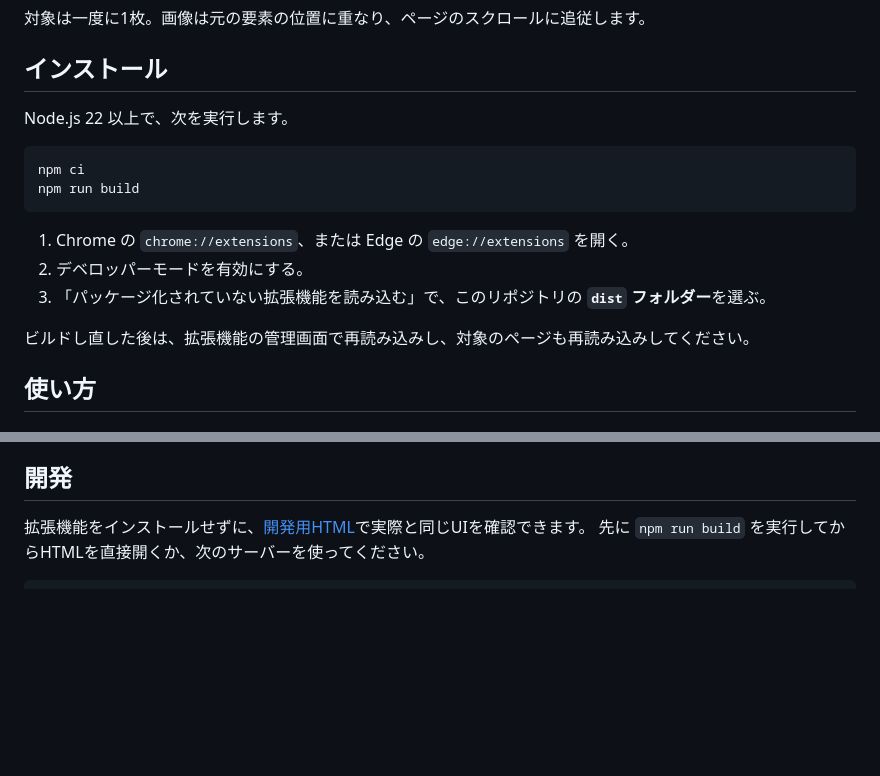
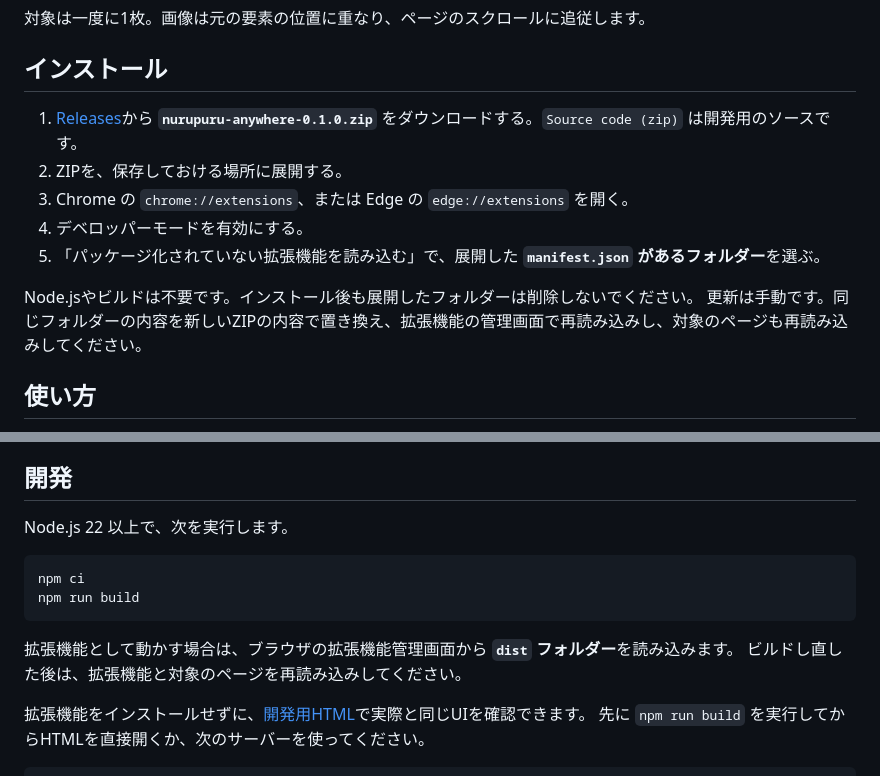
Before and after one commit to akeit0/nurupuru-anywhere, a Markdown page: README.md, 2 parts joined by grey strips. Drawn GitHub-style; blank space fills up the shorter version.

Commit message:
Document release ZIP installation and manual updates

````diff
--- a/README.md
+++ b/README.md
@@ -7,18 +7,14 @@
 
 ## インストール
 
-Node.js 22 以上で、次を実行します。
+1. [Releases](https://github.com/akeit0/nurupuru-anywhere/releases/latest)から **`nurupuru-anywhere-0.1.0.zip`** をダウンロードする。`Source code (zip)` は開発用のソースです。
+2. ZIPを、保存しておける場所に展開する。
+3. Chrome の `chrome://extensions`、または Edge の `edge://extensions` を開く。
+4. デベロッパーモードを有効にする。
+5. 「パッケージ化されていない拡張機能を読み込む」で、展開した **`manifest.json` があるフォルダー**を選ぶ。
 
-```sh
-npm ci
-npm run build
-```
-
-1. Chrome の `chrome://extensions`、または Edge の `edge://extensions` を開く。
-2. デベロッパーモードを有効にする。
-3. 「パッケージ化されていない拡張機能を読み込む」で、このリポジトリの **`dist` フォルダー**を選ぶ。
-
-ビルドし直した後は、拡張機能の管理画面で再読み込みし、対象のページも再読み込みしてください。
+Node.jsやビルドは不要です。インストール後も展開したフォルダーは削除しないでください。
+更新は手動です。同じフォルダーの内容を新しいZIPの内容で置き換え、拡張機能の管理画面で再読み込みし、対象のページも再読み込みしてください。
 
 ## 使い方
 
@@ -67,6 +63,16 @@ npm run build
 
 ## 開発
 
+Node.js 22 以上で、次を実行します。
+
+```sh
+npm ci
+npm run build
+```
+
+拡張機能として動かす場合は、ブラウザの拡張機能管理画面から **`dist` フォルダー**を読み込みます。
+ビルドし直した後は、拡張機能と対象のページを再読み込みしてください。
+
 拡張機能をインストールせずに、[開発用HTML](dev/index.html)で実際と同じUIを確認できます。
 先に `npm run build` を実行してからHTMLを直接開くか、次のサーバーを使ってください。
 
````
